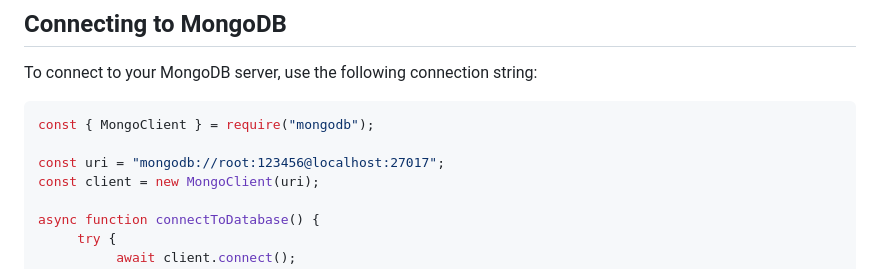
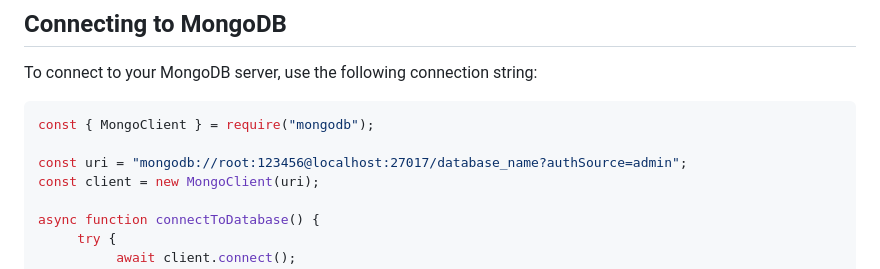
Before and after one commit to wpseemol/learning, a Markdown page: README.md, the part around the change. GitHub-like rendering.

Commit message:
Update README.md
connection string set

````diff
--- a/README.md
+++ b/README.md
@@ -113,7 +113,7 @@ To connect to your MongoDB server, use the following connection string:
 ```javascript
 const { MongoClient } = require("mongodb");
 
-const uri = "mongodb://root:123456@localhost:27017";
+const uri = "mongodb://root:123456@localhost:27017/database_name?authSource=admin";
 const client = new MongoClient(uri);
 
 async function connectToDatabase() {
````
